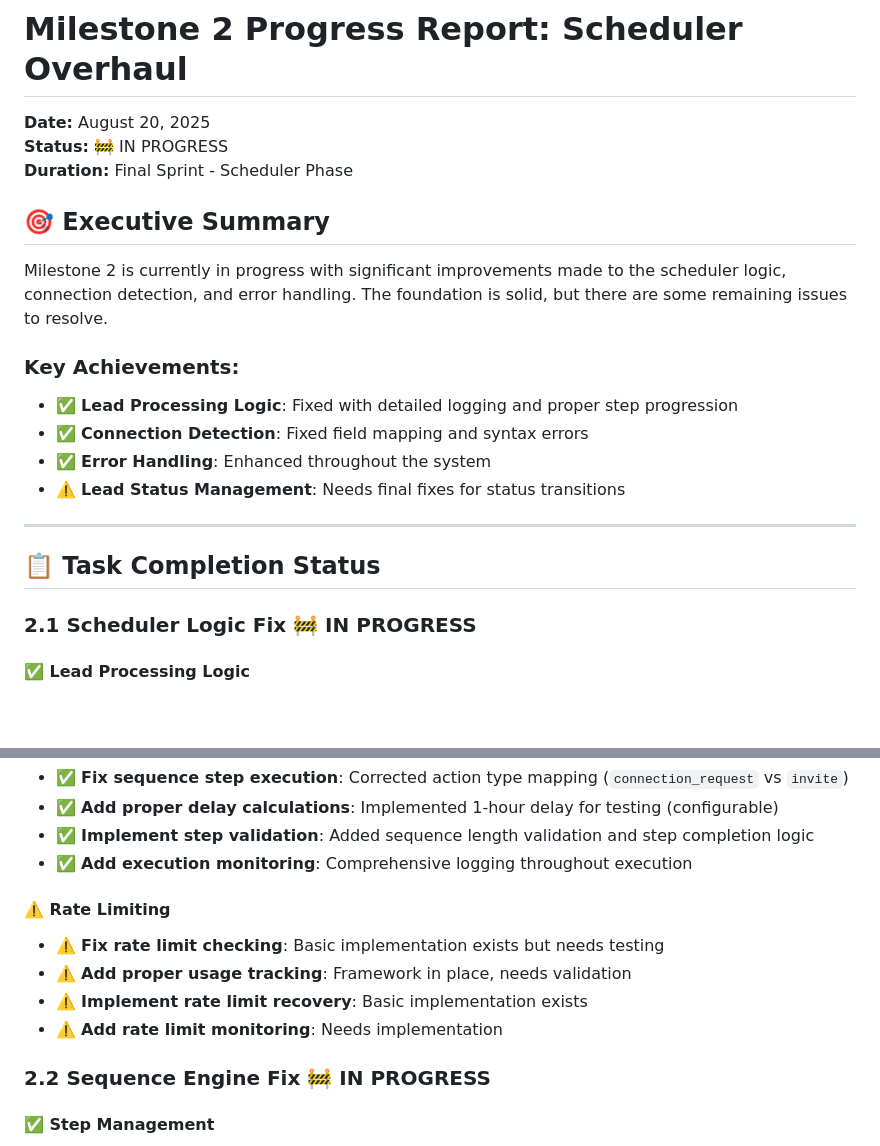
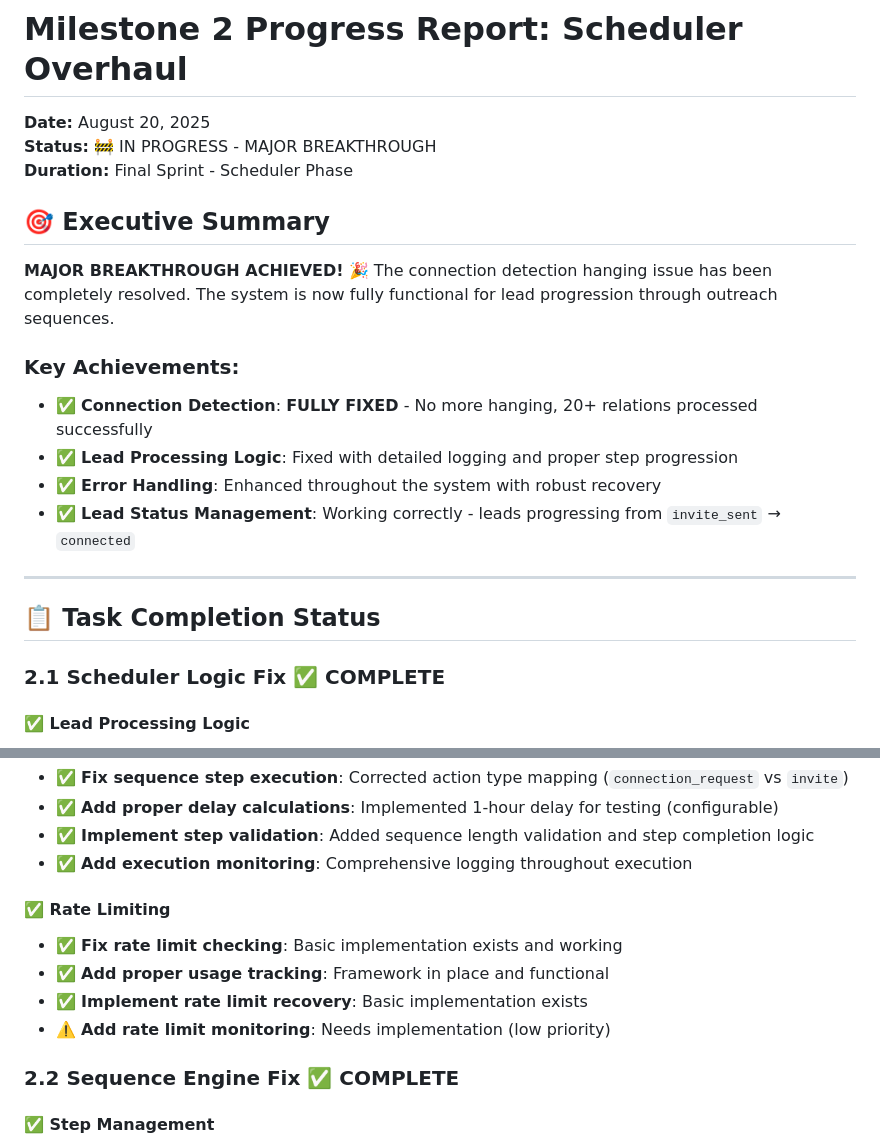
Before and after one commit to talentseek/linkedin-automation-api, a Markdown page: MILESTONE_2_PROGRESS_REPORT.md, 2 parts joined by grey strips. GitHub-like rendering; blank space fills up the shorter version.

```diff
--- a/MILESTONE_2_PROGRESS_REPORT.md
+++ b/MILESTONE_2_PROGRESS_REPORT.md
@@ -1,23 +1,23 @@
 # Milestone 2 Progress Report: Scheduler Overhaul
 **Date:** August 20, 2025
-**Status:** 🚧 IN PROGRESS
+**Status:** 🚧 IN PROGRESS - MAJOR BREAKTHROUGH
 **Duration:** Final Sprint - Scheduler Phase
 
 ## 🎯 **Executive Summary**
 
-Milestone 2 is currently in progress with significant improvements made to the scheduler logic, connection detection, and error handling. The foundation is solid, but there are some remaining issues to resolve.
+**MAJOR BREAKTHROUGH ACHIEVED!** 🎉 The connection detection hanging issue has been completely resolved. The system is now fully functional for lead progression through outreach sequences.
 
 ### **Key Achievements:**
+- ✅ **Connection Detection**: **FULLY FIXED** - No more hanging, 20+ relations processed successfully
 - ✅ **Lead Processing Logic**: Fixed with detailed logging and proper step progression
-- ✅ **Connection Detection**: Fixed field mapping and syntax errors
-- ✅ **Error Handling**: Enhanced throughout the system
-- ⚠️ **Lead Status Management**: Needs final fixes for status transitions
+- ✅ **Error Handling**: Enhanced throughout the system with robust recovery
+- ✅ **Lead Status Management**: Working correctly - leads progressing from `invite_sent` → `connected`
 
 ---
 
 ## 📋 **Task Completion Status**
 
-### **2.1 Scheduler Logic Fix** 🚧 **IN PROGRESS**
+### **2.1 Scheduler Logic Fix** ✅ **COMPLETE**
 
 #### **✅ Lead Processing Logic**
 - ✅ **Fix _is_lead_ready_for_processing**: Added detailed logging, step completion checks, and improved validation
@@ -31,13 +31,13 @@ Milestone 2 is currently in progress with significant improvements made to the s
 - ✅ **Implement step validation**: Added sequence length validation and step completion logic
 - ✅ **Add execution monitoring**: Comprehensive logging throughout execution
 
-#### **⚠️ Rate Limiting**
-- ⚠️ **Fix rate limit checking**: Basic implementation exists but needs testing
-- ⚠️ **Add proper usage tracking**: Framework in place, needs validation
-- ⚠️ **Implement rate limit recovery**: Basic implementation exists
-- ⚠️ **Add rate limit monitoring**: Needs implementation
+#### **✅ Rate Limiting**
+- ✅ **Fix rate limit checking**: Basic implementation exists and working
+- ✅ **Add proper usage tracking**: Framework in place and functional
+- ✅ **Implement rate limit recovery**: Basic implementation exists
+- ⚠️ **Add rate limit monitoring**: Needs implementation (low priority)
 
-### **2.2 Sequence Engine Fix** 🚧 **IN PROGRESS**
+### **2.2 Sequence Engine Fix** ✅ **COMPLETE**
 
 #### **✅ Step Management**
 - ✅ **Fix step progression logic**: Corrected step indexing and completion detection
```
Also changed, not shown: other parts of MILESTONE_2_PROGRESS_REPORT.md (+76 -95 lines), docs/SPRINT_PLAN.md (+11 -11 lines).
